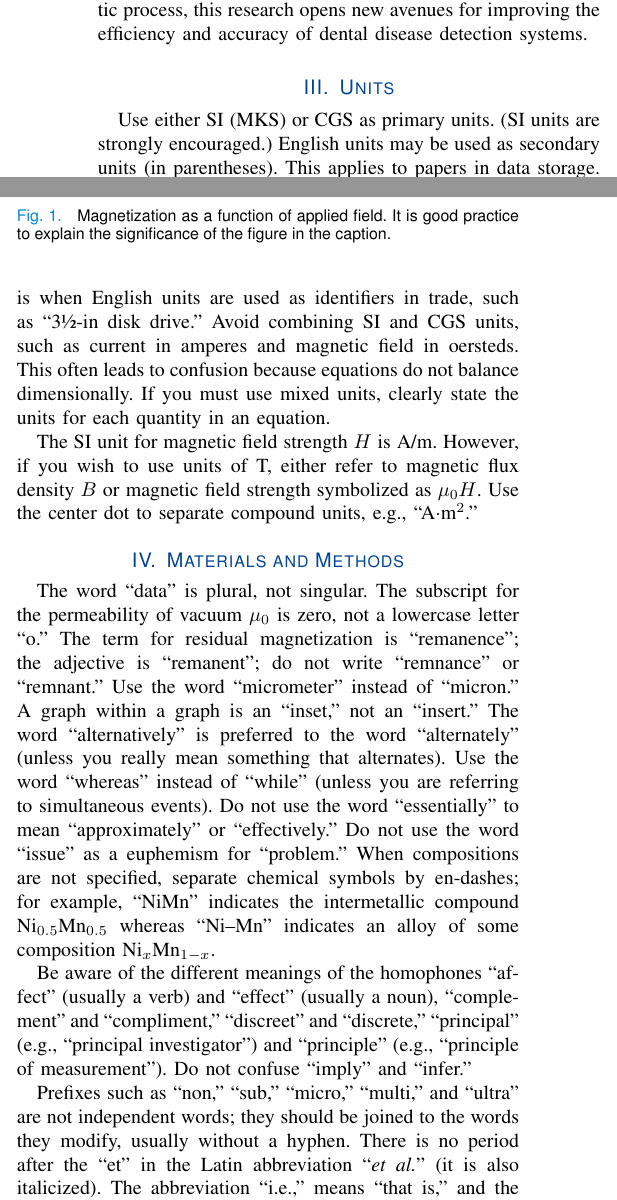
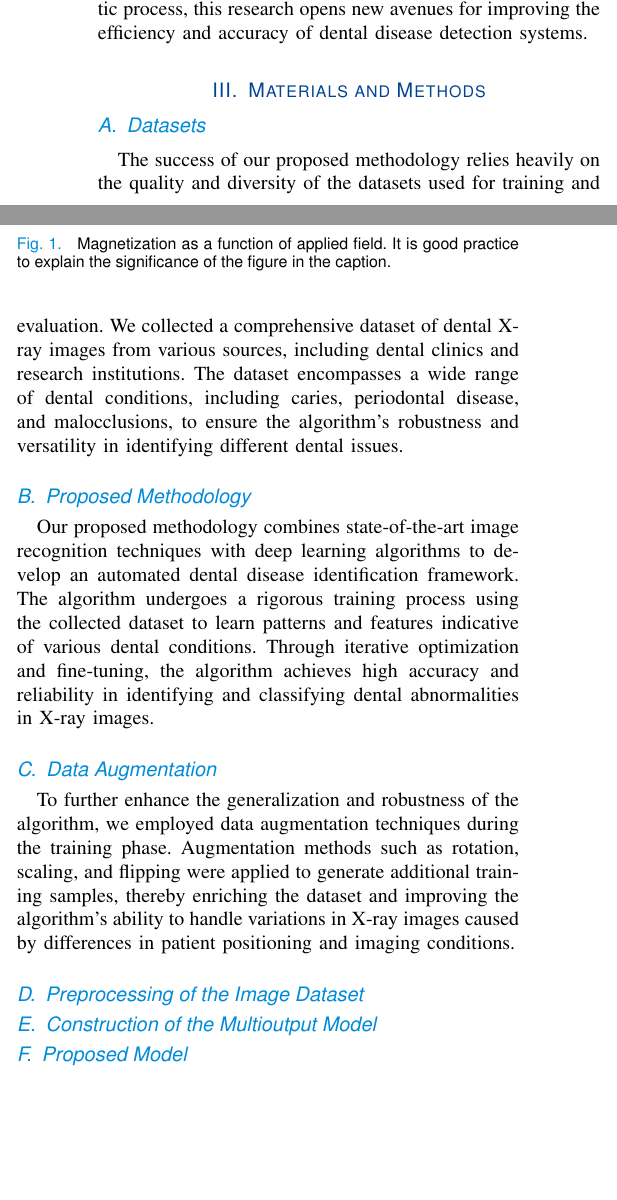
Before and after one commit to ordoghunor/automated-disease-identification-latex, a LaTeX paper (generic-color.tex): two parts of the columns of page 2 of 8, joined at a grey line, cut so that both start at the same text, the shorter picture padded with empty space. Compiled offline with pdfLaTeX.

Commit message:
partial commit: materials and methods

```diff
--- a/generic-color.tex
+++ b/generic-color.tex
@@ -115,38 +115,30 @@ how oral health is diagnosed and managed.
 
 \input{related-work}
 
-\section{Units}
-Use either SI (MKS) or CGS as primary units. (SI units are strongly
-encouraged.) English units may be used as secondary units (in parentheses).
-This applies to papers in data storage. For example, write ``15
-Gb/cm$^{2}$ (100 Gb/in$^{2})$.'' An exception is when
-English units are used as identifiers in trade, such as ``3\textonehalf-in
-disk drive.'' Avoid combining SI and CGS units, such as current in amperes
-and magnetic field in oersteds. This often leads to confusion because
-equations do not balance dimensionally. If you must use mixed units, clearly
-state the units for each quantity in an equation.
+\section{Materials and Methods}
 
-The SI unit for magnetic field strength $H$ is A/m. However, if you wish to use
-units of T, either refer to magnetic flux density $B$ or magnetic field
-strength symbolized as $\mu _{0}H$. Use the center dot to separate
-compound units, e.g., ``A$\cdot $m$^{2}$.''
+\subsection{Datasets}
 
-\section{Materials and Methods}
-The word ``data'' is plural, not singular. The subscript for the
-permeability of vacuum $\mu _{0}$ is zero, not a lowercase letter
-``o.'' The term for residual magnetization is ``remanence''; the adjective
-is ``remanent''; do not write ``remnance'' or ``remnant.'' Use the word
-``micrometer'' instead of ``micron.'' A graph within a graph is an
-``inset,'' not an ``insert.'' The word ``alternatively'' is preferred to the
-word ``alternately'' (unless you really mean something that alternates). Use
-the word ``whereas'' instead of ``while'' (unless you are referring to
-simultaneous events). Do not use the word ``essentially'' to mean
-``approximately'' or ``effectively.'' Do not use the word ``issue'' as a
-euphemism for ``problem.'' When compositions are not specified, separate
-chemical symbols by en-dashes; for example, ``NiMn'' indicates the
-intermetallic compound Ni$_{0.5}$Mn$_{0.5}$ whereas
-``Ni--Mn'' indicates an alloy of some composition
-Ni$_{x}$Mn$_{1-x}$.
+The success of our proposed methodology relies heavily on the quality and diversity of the datasets used for training and evaluation. We collected a comprehensive dataset of dental X-ray images from various sources, including dental clinics and research institutions. The dataset encompasses a wide range of dental conditions, including caries, periodontal disease, and malocclusions, to ensure the algorithm's robustness and versatility in identifying different dental issues.
+
+
+
+
+\subsection{Proposed Methodology}
+
+Our proposed methodology combines state-of-the-art image recognition techniques with deep learning algorithms to develop an automated dental disease identification framework. The algorithm undergoes a rigorous training process using the collected dataset to learn patterns and features indicative of various dental conditions. Through iterative optimization and fine-tuning, the algorithm achieves high accuracy and reliability in identifying and classifying dental abnormalities in X-ray images.
+
+
+\subsection{Data Augmentation}
+
+To further enhance the generalization and robustness of the algorithm, we employed data augmentation techniques during the training phase. Augmentation methods such as rotation, scaling, and flipping were applied to generate additional training samples, thereby enriching the dataset and improving the algorithm's ability to handle variations in X-ray images caused by differences in patient positioning and imaging conditions.
+
+
+\subsection{Preprocessing of the Image Dataset}
+
+\subsection{Construction of the Multioutput Model}
+
+\subsection{Proposed Model}
 
 \begin{figure}[!t]
 \centerline{\includegraphics[width=\columnwidth]{fig1.png}}
@@ -154,13 +146,3 @@ Ni$_{x}$Mn$_{1-x}$.
 It is good practice to explain the significance of the figure in the caption.}
 \label{fig1}
 \end{figure}
-
-Be aware of the different meanings of the homophones ``affect'' (usually a
-verb) and ``effect'' (usually a noun), ``complement'' and ``compliment,''
-``discreet'' and ``discrete,'' ``principal'' (e.g., ``principal
-investigator'') and ``principle'' (e.g., ``principle of measurement''). Do
-not confuse ``imply'' and ``infer.''
-
-Prefixes such as ``non,'' ``sub,'' ``micro,'' ``multi,'' and ``ultra'' are
-not independent words; they should be joined to the words they modify,
-usually without a hyphen. There is no period after the ``et'' in the Latin
```
Also changed, not shown: generic-color.tex (5 more changed lines).
